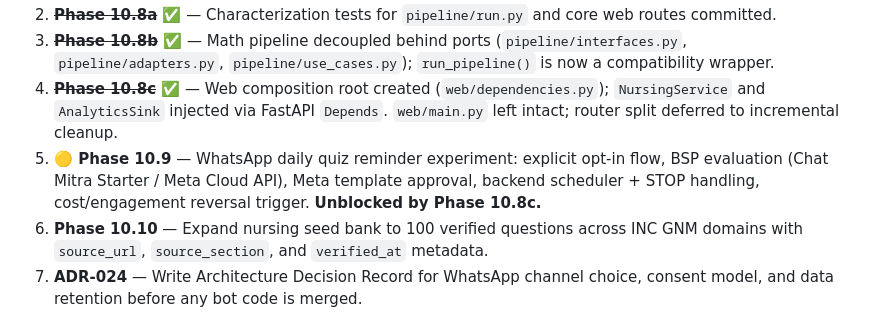
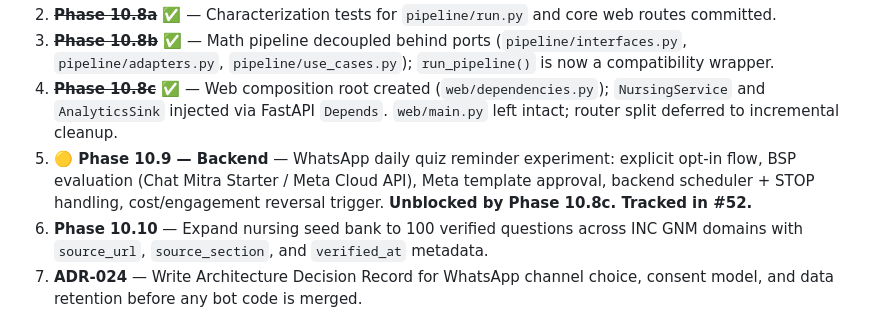
Before and after one commit to shivaram19/drmath, a Markdown page: STATE.md, the part around the change. Rendered like a GitHub page.

Commit message:
docs: clarify Phase 10.9 as backend track in STATE

```diff
--- a/STATE.md
+++ b/STATE.md
@@ -136,7 +136,7 @@ No passwords. Open access.
 2. **~~Phase 10.8a~~ ✅** — Characterization tests for `pipeline/run.py` and core web routes committed.
 3. **~~Phase 10.8b~~ ✅** — Math pipeline decoupled behind ports (`pipeline/interfaces.py`, `pipeline/adapters.py`, `pipeline/use_cases.py`); `run_pipeline()` is now a compatibility wrapper.
 4. **~~Phase 10.8c~~ ✅** — Web composition root created (`web/dependencies.py`); `NursingService` and `AnalyticsSink` injected via FastAPI `Depends`. `web/main.py` left intact; router split deferred to incremental cleanup.
-5. **🟡 Phase 10.9** — WhatsApp daily quiz reminder experiment: explicit opt-in flow, BSP evaluation (Chat Mitra Starter / Meta Cloud API), Meta template approval, backend scheduler + STOP handling, cost/engagement reversal trigger. **Unblocked by Phase 10.8c.**
+5. **🟡 Phase 10.9 — Backend** — WhatsApp daily quiz reminder experiment: explicit opt-in flow, BSP evaluation (Chat Mitra Starter / Meta Cloud API), Meta template approval, backend scheduler + STOP handling, cost/engagement reversal trigger. **Unblocked by Phase 10.8c. Tracked in #52.**
 6. **Phase 10.10** — Expand nursing seed bank to 100 verified questions across INC GNM domains with `source_url`, `source_section`, and `verified_at` metadata.
 7. **ADR-024** — Write Architecture Decision Record for WhatsApp channel choice, consent model, and data retention before any bot code is merged.
 8. **ADR-025** — Write Architecture Decision Record for pragmatic SOLID refactor strategy (ports for volatile boundaries, Strangler Fig, delete `src/`).
```
